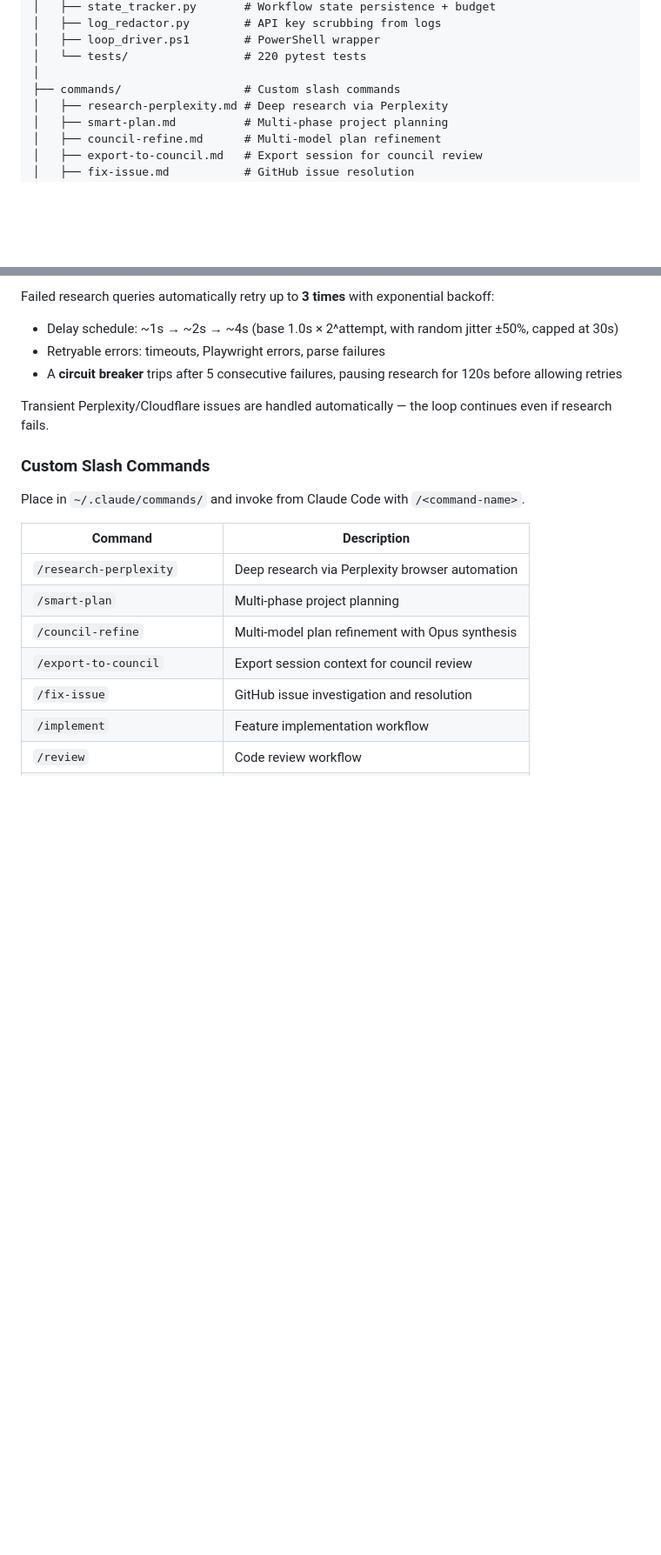
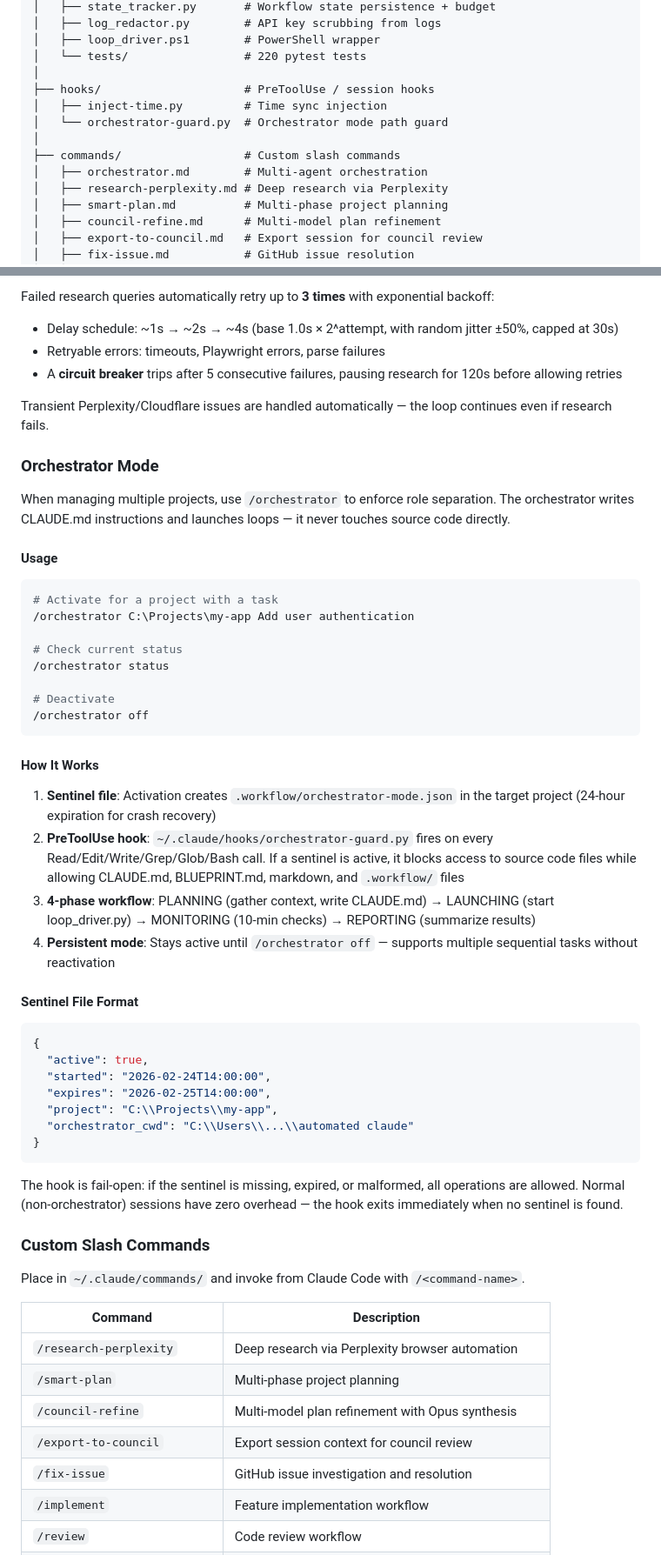
Before and after one commit to intellegix/claude-config, a Markdown page: README.md, 2 parts joined by grey strips. Shown at 87% size. GitHub-like rendering; blank space fills up the shorter version.

Commit message:
feat(orchestrator): add /orchestrator command with PreToolUse role enforcement
Adds orchestrator mode for multi-agent task delegation:
- /orchestrator command with 4-phase state machine (plan/launch/monitor/report)
- PreToolUse hook (orchestrator-guard.py) for deterministic path-based access control
- Sentinel file (.workflow/orchestrator-mode.json) with 24h expiration
- README updated with orchestrator docs, hook/command entries in repo structure

Hook, command, settings.json, and memory files are local ~/.claude/ config (not in repo).

Co-Authored-By: Claude Opus 4.6 <noreply@anthropic.com>

````diff
--- a/README.md
+++ b/README.md
@@ -36,7 +36,12 @@ A modular configuration system for Claude Code CLI. Includes an automated loop d
 │   ├── loop_driver.ps1        # PowerShell wrapper
 │   └── tests/                 # 220 pytest tests
 │
+├── hooks/                     # PreToolUse / session hooks
+│   ├── inject-time.py         # Time sync injection
+│   └── orchestrator-guard.py  # Orchestrator mode path guard
+│
 ├── commands/                  # Custom slash commands
+│   ├── orchestrator.md        # Multi-agent orchestration
 │   ├── research-perplexity.md # Deep research via Perplexity
 │   ├── smart-plan.md          # Multi-phase project planning
 │   ├── council-refine.md      # Multi-model plan refinement
@@ -278,6 +283,44 @@ Failed research queries automatically retry up to **3 times** with exponential b
 
 Transient Perplexity/Cloudflare issues are handled automatically — the loop continues even if research fails.
 
+### Orchestrator Mode
+
+When managing multiple projects, use `/orchestrator` to enforce role separation. The orchestrator writes CLAUDE.md instructions and launches loops — it never touches source code directly.
+
+#### Usage
+
+```bash
+# Activate for a project with a task
+/orchestrator C:\Projects\my-app Add user authentication
+
+# Check current status
+/orchestrator status
+
+# Deactivate
+/orchestrator off
+```
+
+#### How It Works
+
+1. **Sentinel file**: Activation creates `.workflow/orchestrator-mode.json` in the target project (24-hour expiration for crash recovery)
+2. **PreToolUse hook**: `~/.claude/hooks/orchestrator-guard.py` fires on every Read/Edit/Write/Grep/Glob/Bash call. If a sentinel is active, it blocks access to source code files while allowing CLAUDE.md, BLUEPRINT.md, markdown, and `.workflow/` files
+3. **4-phase workflow**: PLANNING (gather context, write CLAUDE.md) → LAUNCHING (start loop_driver.py) → MONITORING (10-min checks) → REPORTING (summarize results)
+4. **Persistent mode**: Stays active until `/orchestrator off` — supports multiple sequential tasks without reactivation
+
+#### Sentinel File Format
+
+```json
+{
+  "active": true,
+  "started": "2026-02-24T14:00:00",
+  "expires": "2026-02-25T14:00:00",
+  "project": "C:\\Projects\\my-app",
+  "orchestrator_cwd": "C:\\Users\\...\\automated claude"
+}
+```
+
+The hook is fail-open: if the sentinel is missing, expired, or malformed, all operations are allowed. Normal (non-orchestrator) sessions have zero overhead — the hook exits immediately when no sentinel is found.
+
 ### Custom Slash Commands
 
 Place in `~/.claude/commands/` and invoke from Claude Code with `/<command-name>`.
````
Also changed, not shown: other parts of README.md (+1 -0 lines).
